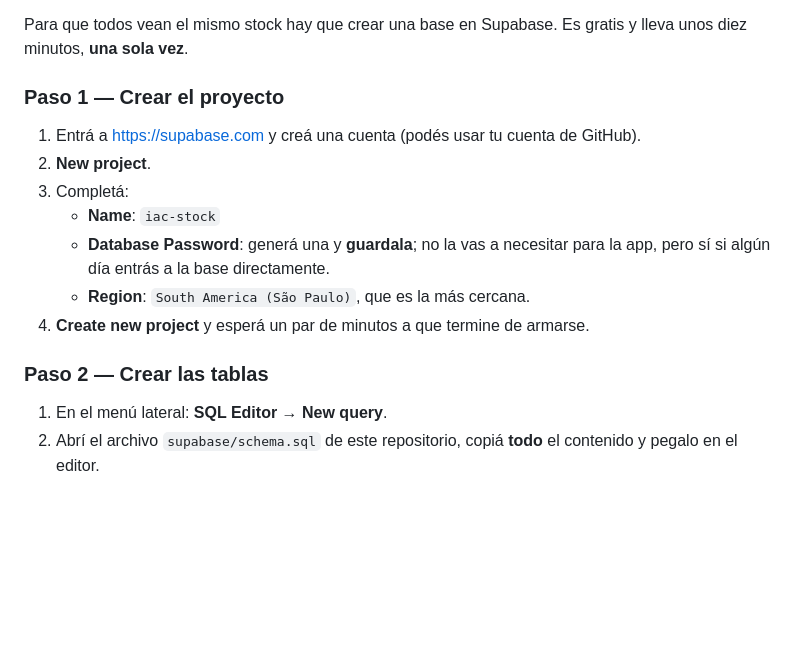
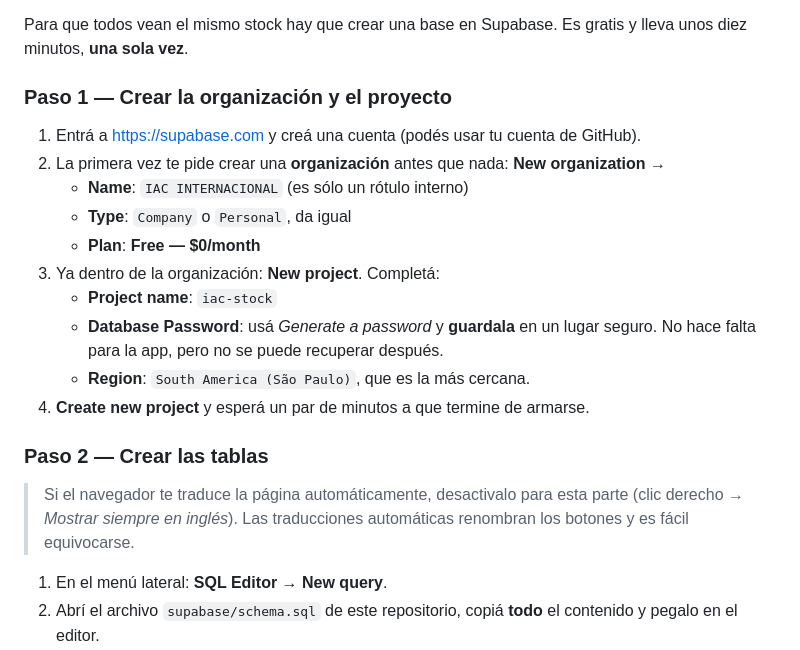
Before and after one commit to santinovespa-png/IAC-stock, a Markdown page: README.md, the part around the change. Drawn GitHub-style; blank space fills up the shorter version.

Commit message:
Documentar el paso previo de crear la organización en Supabase
La guía saltaba directo a crear el proyecto, pero Supabase exige crear
antes una organización y elegir el plan. Se agrega ese paso y un aviso
sobre la traducción automática del navegador, que renombra los botones
del panel y confunde al seguir las instrucciones.

Co-Authored-By: Claude Opus 5 <noreply@anthropic.com>
Claude-Session: https://claude.ai/code/session_01Las9EeYQTH6vg58Noaou9m

```diff
--- a/README.md
+++ b/README.md
@@ -33,18 +33,26 @@ tiene su propia copia**: lo que cargás en el celular no aparece en la PC.
 Para que todos vean el mismo stock hay que crear una base en Supabase. Es
 gratis y lleva unos diez minutos, **una sola vez**.
 
-### Paso 1 — Crear el proyecto
+### Paso 1 — Crear la organización y el proyecto
 
 1. Entrá a <https://supabase.com> y creá una cuenta (podés usar tu cuenta de GitHub).
-2. **New project**.
-3. Completá:
-   - **Name**: `iac-stock`
-   - **Database Password**: generá una y **guardala**; no la vas a necesitar para
-     la app, pero sí si algún día entrás a la base directamente.
+2. La primera vez te pide crear una **organización** antes que nada:
+   **New organization** →
+   - **Name**: `IAC INTERNACIONAL` (es sólo un rótulo interno)
+   - **Type**: `Company` o `Personal`, da igual
+   - **Plan**: **Free — $0/month**
+3. Ya dentro de la organización: **New project**. Completá:
+   - **Project name**: `iac-stock`
+   - **Database Password**: usá *Generate a password* y **guardala** en un lugar
+     seguro. No hace falta para la app, pero no se puede recuperar después.
    - **Region**: `South America (São Paulo)`, que es la más cercana.
 4. **Create new project** y esperá un par de minutos a que termine de armarse.
 
 ### Paso 2 — Crear las tablas
+
+> Si el navegador te traduce la página automáticamente, desactivalo para esta
+> parte (clic derecho → *Mostrar siempre en inglés*). Las traducciones
+> automáticas renombran los botones y es fácil equivocarse.
 
 1. En el menú lateral: **SQL Editor** → **New query**.
 2. Abrí el archivo `supabase/schema.sql` de este repositorio, copiá **todo** el
```
